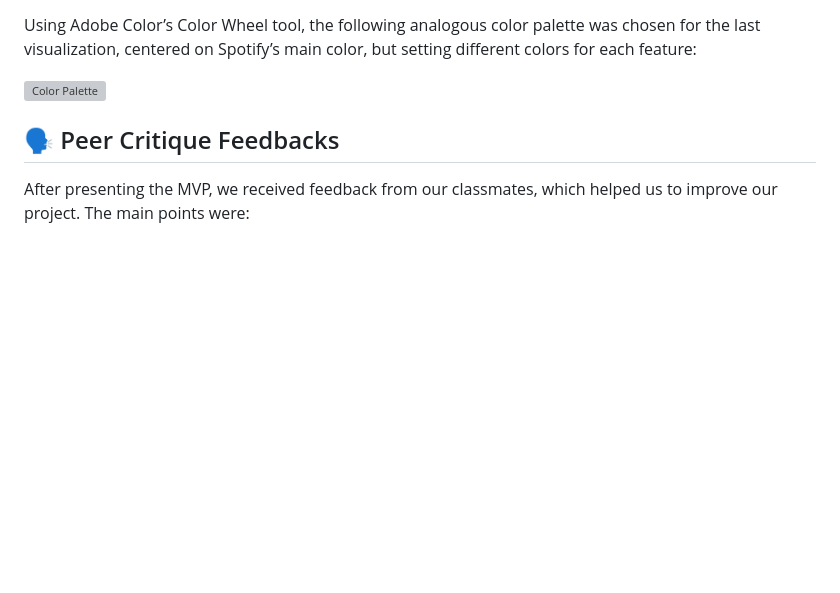
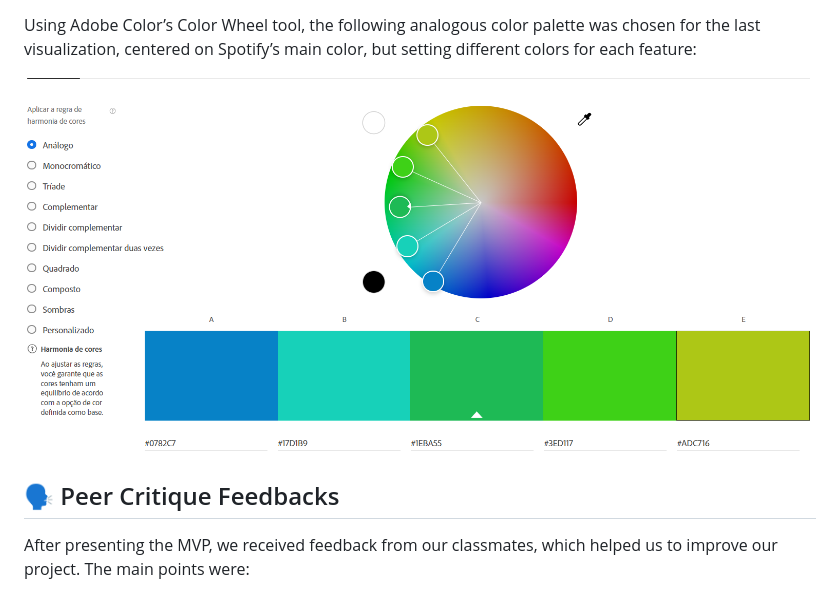
Before and after one commit to fgv-vis-2023/final-project-soundscapes, a Markdown page: README.md, the part around the change printed below. GitHub-like rendering; blank space fills up the shorter version; grey boxes are pictures that could not be loaded.

```diff
--- a/README.md
+++ b/README.md
@@ -26,6 +24,6 @@ In summary, the connection between sound waves and music inspired the idea of ma
 Using Adobe Color’s Color Wheel tool, the following analogous color palette was chosen for the last visualization, centered on Spotify’s main color, but setting different colors for each feature:
 
-![Color Palette](https://github.com/fgv-vis-2023/final-project-soundscapes/tree/main/assets/paleta.png)
+![Color Palette](https://github.com/fgv-vis-2023/final-project-soundscapes/blob/main/assets/paleta.png)
 
 ## 🗣️ Peer Critique Feedbacks
 
```
Also changed, not shown: other parts of README.md (+0 -2 lines).
